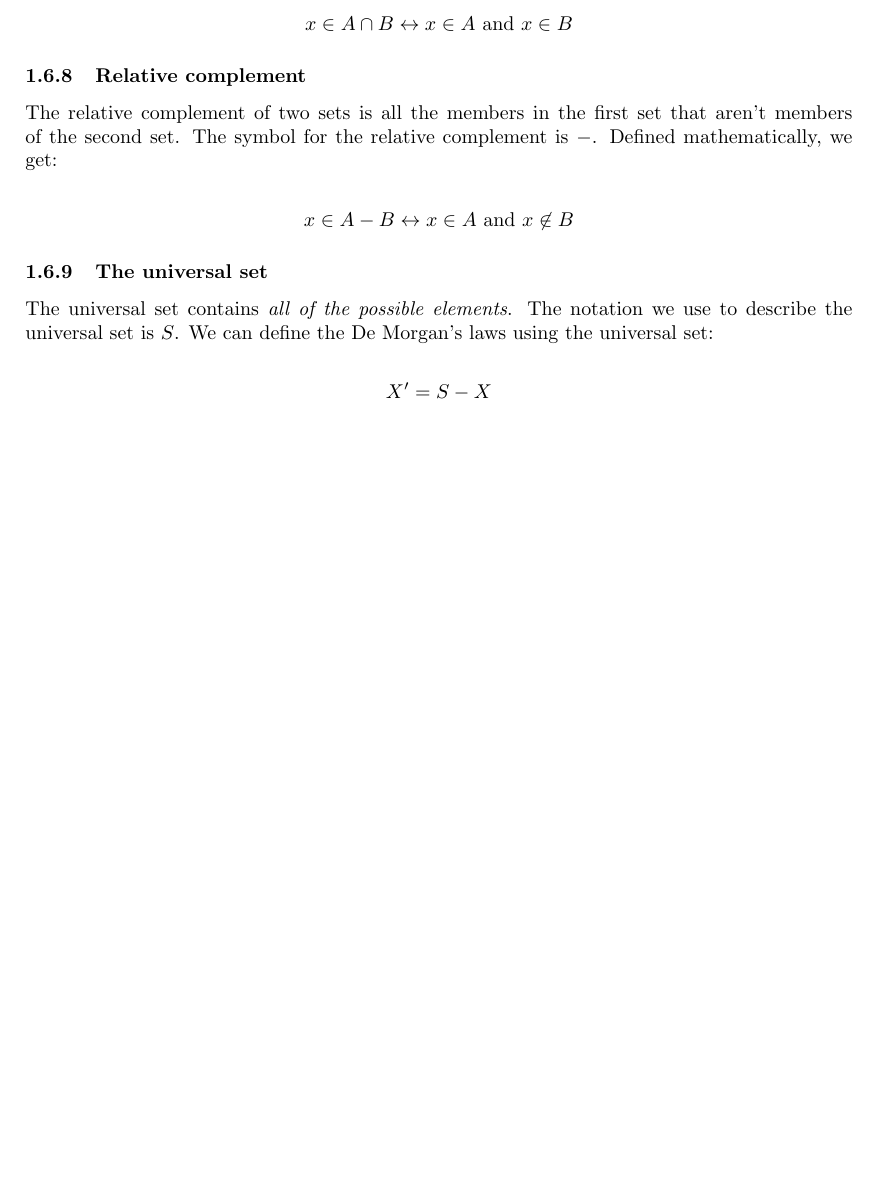
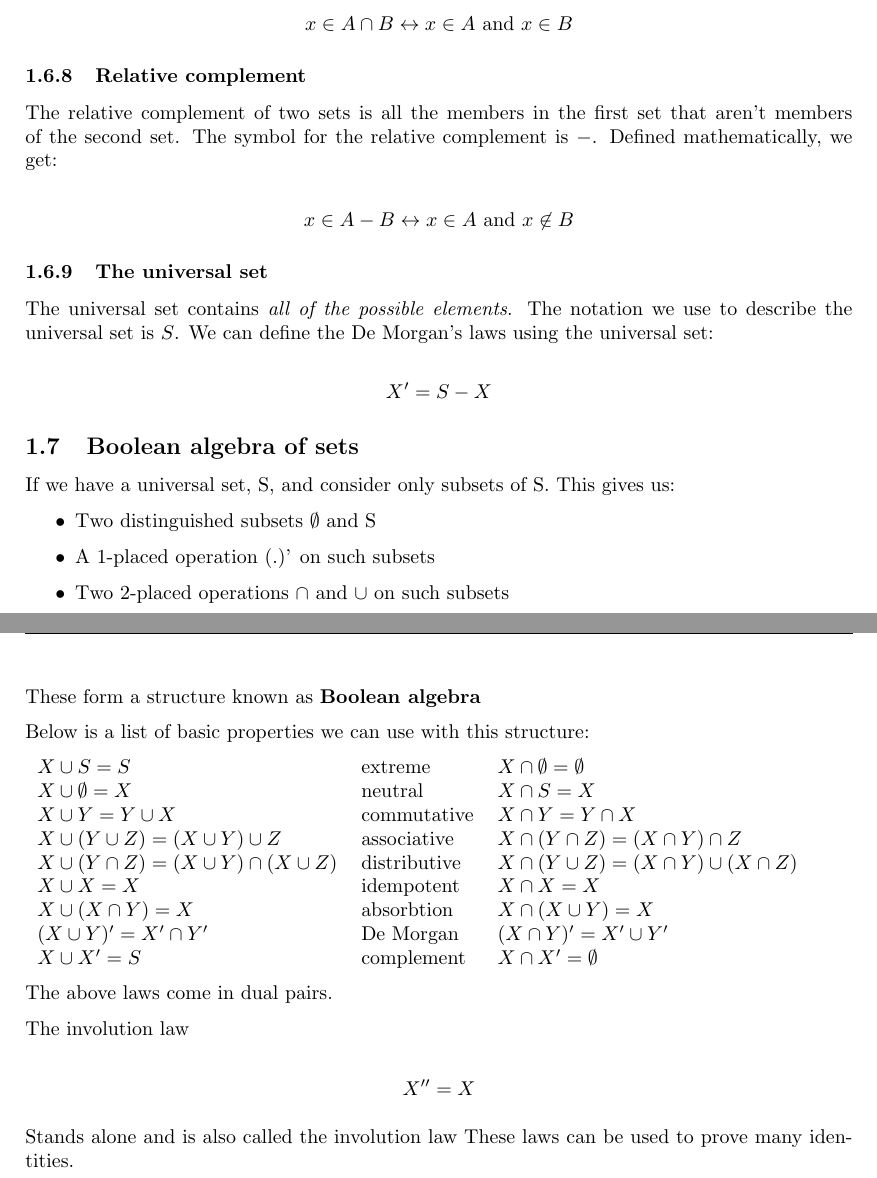
Before and after one commit to Todd-Davies/first-year-notes, a LaTeX document (COMP11120/doc.tex): part of page 8 of 8 before the commit and two parts of pages 8 and 9 of 9 after it, the two joined at a grey line, cut so that both start at the same text, the shorter picture padded with empty space. Compiled offline with pdfLaTeX.

Commit message:
Added Boolean algebra of sets section

```diff
--- a/COMP11120/doc.tex
+++ b/COMP11120/doc.tex
@@ -520,4 +520,41 @@ The universal set contains {\it all of the possible elements}. The notation we u
 	X' = S - X
 \]
 
+\subsection{Boolean algebra of sets}
+
+If we have a universal set, S, and consider only subsets of S. This gives us:
+
+\begin{itemize}
+\item Two distinguished subsets $\emptyset$ and S
+\item A 1-placed operation (.)' on such subsets
+\item Two 2-placed operations $\cap$ and $\cup$ on such subsets
+\end{itemize}
+
+These form a structure known as {\bf Boolean algebra}
+
+Below is a list of basic properties we can use with this structure:
+
+\begin{tabular}{l l l}
+	$X \cup S = S$     &	extreme	&	$X \cap \emptyset = \emptyset$\\
+	$X \cup \emptyset = X$ & neutral &	$X \cap S = X$\\
+	$X \cup Y = Y \cup X$ & commutative & $X \cap Y = Y \cap X$\\
+	$X \cup (Y \cup Z) = (X \cup Y) \cup Z$ & associative & $X \cap (Y \cap Z) = (X \cap Y) \cap Z$\\
+	$X \cup (Y \cap Z) = (X \cup Y) \cap (X \cup Z)$ & distributive & $X \cap (Y \cup Z) = (X \cap Y) \cup (X \cap Z)$\\
+	$X \cup X = X$ & idempotent & $X \cap X = X$\\
+	$X \cup (X \cap Y) = X$ & absorbtion & $X \cap (X \cup Y) = X$\\
+	$(X \cup Y)' = X' \cap Y'$ & De Morgan & $(X \cap Y)' = X' \cup Y'$\\
+	$X \cup X' = S$ & complement & $X \cap X' = \emptyset$
+\end{tabular}
+
+The above laws come in dual pairs.
+
+The involution law
+
+\[
+	X'' = X
+\]
+
+Stands alone and is also called the involution law
+These laws can be used to prove many identities.
+
 \end{document}
```
Also changed, not shown: COMP11120/doc.pdf.
